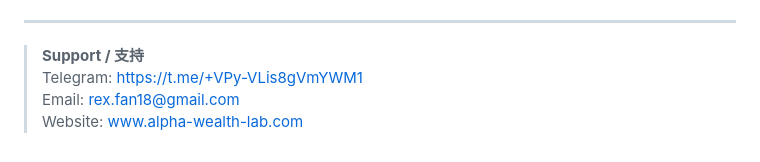
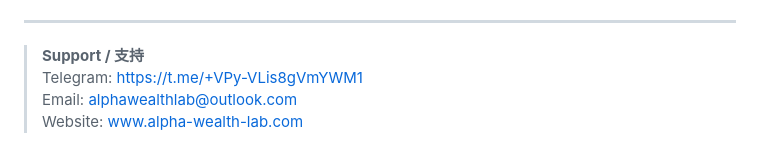
Before and after one commit to memoryfraction/Quant.Infra.Net.Pro-Public, a Markdown page: 使用说明.md, the part around the change. Drawn GitHub-style.

```diff
--- a/使用说明.md
+++ b/使用说明.md
@@ -255,5 +255,5 @@ Full API documentation at **/swagger** when the application is running.
 
 > **Support / 支持**
 > Telegram: https://t.me/+VPy-VLis8gVmYWM1
-> Email: rex.fan18@gmail.com
+> Email: alphawealthlab@outlook.com
 > Website: www.alpha-wealth-lab.com
```
Also changed, not shown: README.md (+2 -2 lines).
